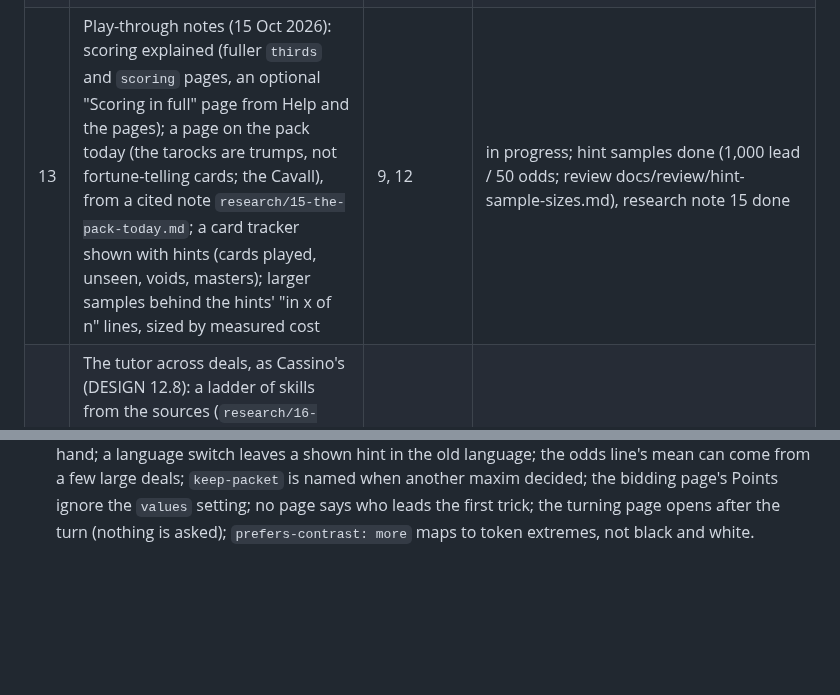
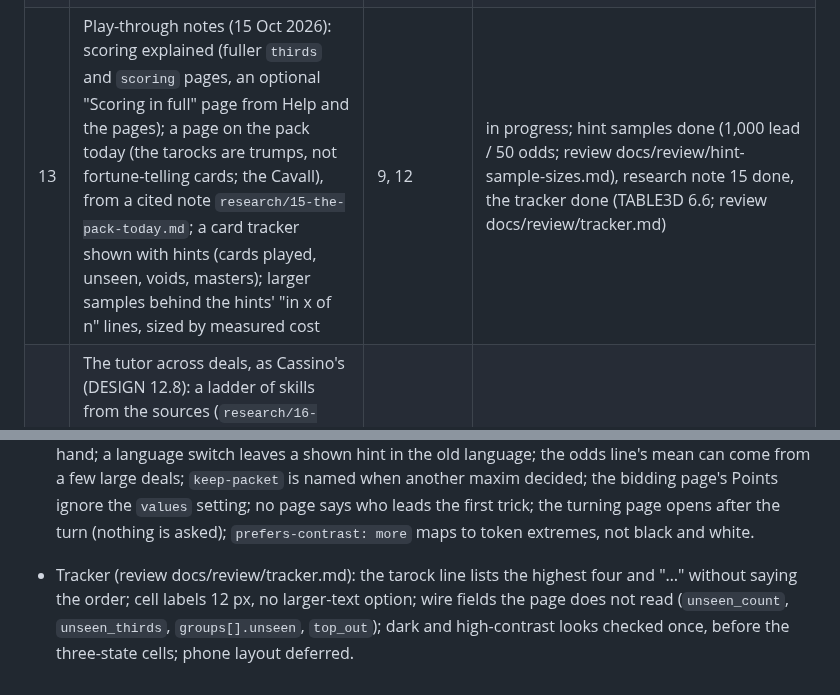
Before and after one commit to abartnof/strohmandeln, a Markdown page: PLAN.md, 2 parts joined by grey strips. Drawn GitHub-style; blank space fills up the shorter version.

Commit message:
Plan: the tracker merged; its open items
Co-Authored-By: Claude Opus 5.5 <noreply@anthropic.com>

```diff
--- a/PLAN.md
+++ b/PLAN.md
@@ -52,7 +52,7 @@ terminal client. Built on the parts of Cassino and Piquet that carry over.
 | 10 | Build, browser test, README, CREDITS, LICENSE, Pages | all | done; published 15 Oct 2026 at abartnof.github.io/strohmandeln |
 | 11 | Languages: interface strings (en/de) and the switch, German court labels on the faces, German tutorial pages | 7, 8, 9 | done (built across 3, 8, 9; language_switch passes) |
 | 12 | Play-through fixes (15 Oct 2026): tutorial pacing and wording; high-visibility faces as in Cassino, numerals that clip in the fan, the stripes on the backs; play by a second click, the HUD's `{n}`, the Kibitzer and § 13 labels, tarocks sorted high to low; hints that give their reasons | 9, 8, 7, 5 | done 15 Oct 2026; also: the phone's hand in two rows, the page chrome in Cassino's Material 3 colours, the gate builds the wasm before the Node tests (reviews: docs/review/faces-fan, colours, tutorial-pacing, tutorial-wording, table-interaction, portrait-hand, hint-reasons-engine, hint-reasons-table) |
-| 13 | Play-through notes (15 Oct 2026): scoring explained (fuller `thirds` and `scoring` pages, an optional "Scoring in full" page from Help and the pages); a page on the pack today (the tarocks are trumps, not fortune-telling cards; the Cavall), from a cited note `research/15-the-pack-today.md`; a card tracker shown with hints (cards played, unseen, voids, masters); larger samples behind the hints' "in x of n" lines, sized by measured cost | 9, 12 | in progress; hint samples done (1,000 lead / 50 odds; review docs/review/hint-sample-sizes.md), research note 15 done |
+| 13 | Play-through notes (15 Oct 2026): scoring explained (fuller `thirds` and `scoring` pages, an optional "Scoring in full" page from Help and the pages); a page on the pack today (the tarocks are trumps, not fortune-telling cards; the Cavall), from a cited note `research/15-the-pack-today.md`; a card tracker shown with hints (cards played, unseen, voids, masters); larger samples behind the hints' "in x of n" lines, sized by measured cost | 9, 12 | in progress; hint samples done (1,000 lead / 50 odds; review docs/review/hint-sample-sizes.md), research note 15 done, the tracker done (TABLE3D 6.6; review docs/review/tracker.md) |
 | 14 | The tutor across deals, as Cassino's (DESIGN 12.8): a ladder of skills from the sources (`research/16-skill-ladder.md`), a learner that finds the next skill the player is ready for (prerequisites cleared, surely short of mastery), a gentle brief after each deal with one rule and one or two suggestions (`docs/TUTOR.md`); the game-independent learner moved into the kit | 9, 6 | spec done (15 Oct 2026); building `kit/learner` and the evidence (`tutor.rs`) |
 
 ## Open
@@ -74,3 +74,5 @@ terminal client. Built on the parts of Cassino and Piquet that carry over.
 - The currency on the slate (gulden and kreuzer, or krone). Note 13's dates for the krone are unsourced.
 
 - Play-through round (work package 12): the gold dot on a seen card is unexplained on the table (keep, explain, or drop: the maintainer's call); a click less than 10 px from the first click on a neighbour plays the chosen card in a dense narrow fan; a hint on a phone with the Announce row covers the lower hand; a language switch leaves a shown hint in the old language; the odds line's mean can come from a few large deals; `keep-packet` is named when another maxim decided; the bidding page's Points ignore the `values` setting; no page says who leads the first trick; the turning page opens after the turn (nothing is asked); `prefers-contrast: more` maps to token extremes, not black and white.
+
+- Tracker (review docs/review/tracker.md): the tarock line lists the highest four and "…" without saying the order; cell labels 12 px, no larger-text option; wire fields the page does not read (`unseen_count`, `unseen_thirds`, `groups[].unseen`, `top_out`); dark and high-contrast looks checked once, before the three-state cells; phone layout deferred.
```
